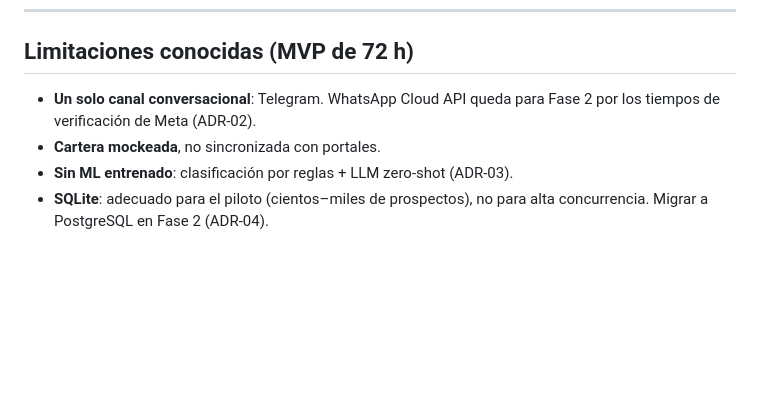
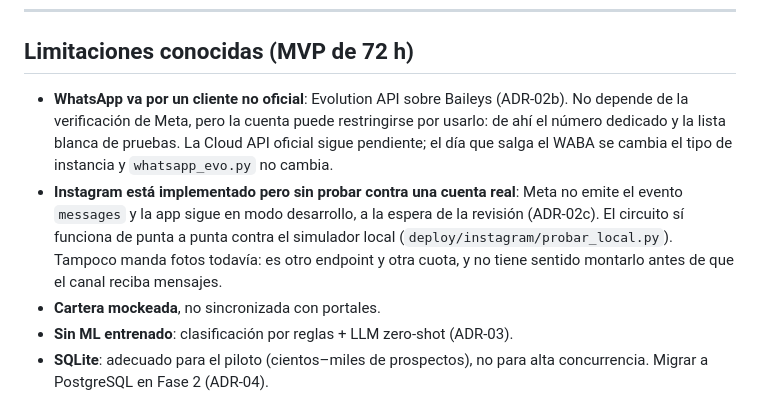
Before and after one commit to aleospina/vvi, a Markdown page: README.md, the part around the change. Drawn GitHub-style; blank space fills up the shorter version.

Commit message:
docs: las limitaciones ya no dicen que solo haya un canal
«Un solo canal conversacional: Telegram» dejó de ser cierto hace dos
canales, y la línea siguiente prometía para Fase 2 un WhatsApp que ya
está funcionando. Una limitación desactualizada es peor que ninguna:
quien lee la lista para saber qué falta se lleva la idea contraria.

Lo que sí es una limitación hoy no es que falte WhatsApp, es cómo está
hecho: Evolution sobre Baileys es un cliente no oficial y la cuenta puede
restringirse por usarlo —de ahí el número dedicado y la lista blanca—.

Y la de Instagram, que estaba sin anotar: implementado, verificado contra
el simulador local, y ciego contra una cuenta real porque Meta no emite
el evento `messages`. Ahí queda dicho también que no manda fotos.

733 tests.

Co-Authored-By: Claude Opus 5 <noreply@anthropic.com>

```diff
--- a/README.md
+++ b/README.md
@@ -431,8 +431,15 @@ PRAGMA wal_checkpoint(TRUNCATE);
 
 ## Limitaciones conocidas (MVP de 72 h)
 
-- **Un solo canal conversacional**: Telegram. WhatsApp Cloud API queda para Fase 2 por los
-  tiempos de verificación de Meta (ADR-02).
+- **WhatsApp va por un cliente no oficial**: Evolution API sobre Baileys (ADR-02b). No
+  depende de la verificación de Meta, pero la cuenta puede restringirse por usarlo: de ahí
+  el número dedicado y la lista blanca de pruebas. La Cloud API oficial sigue pendiente;
+  el día que salga el WABA se cambia el tipo de instancia y `whatsapp_evo.py` no cambia.
+- **Instagram está implementado pero sin probar contra una cuenta real**: Meta no emite el
+  evento `messages` y la app sigue en modo desarrollo, a la espera de la revisión
+  (ADR-02c). El circuito sí funciona de punta a punta contra el simulador local
+  (`deploy/instagram/probar_local.py`). Tampoco manda fotos todavía: es otro endpoint y
+  otra cuota, y no tiene sentido montarlo antes de que el canal reciba mensajes.
 - **Cartera mockeada**, no sincronizada con portales.
 - **Sin ML entrenado**: clasificación por reglas + LLM zero-shot (ADR-03).
 - **SQLite**: adecuado para el piloto (cientos–miles de prospectos), no para alta
```
